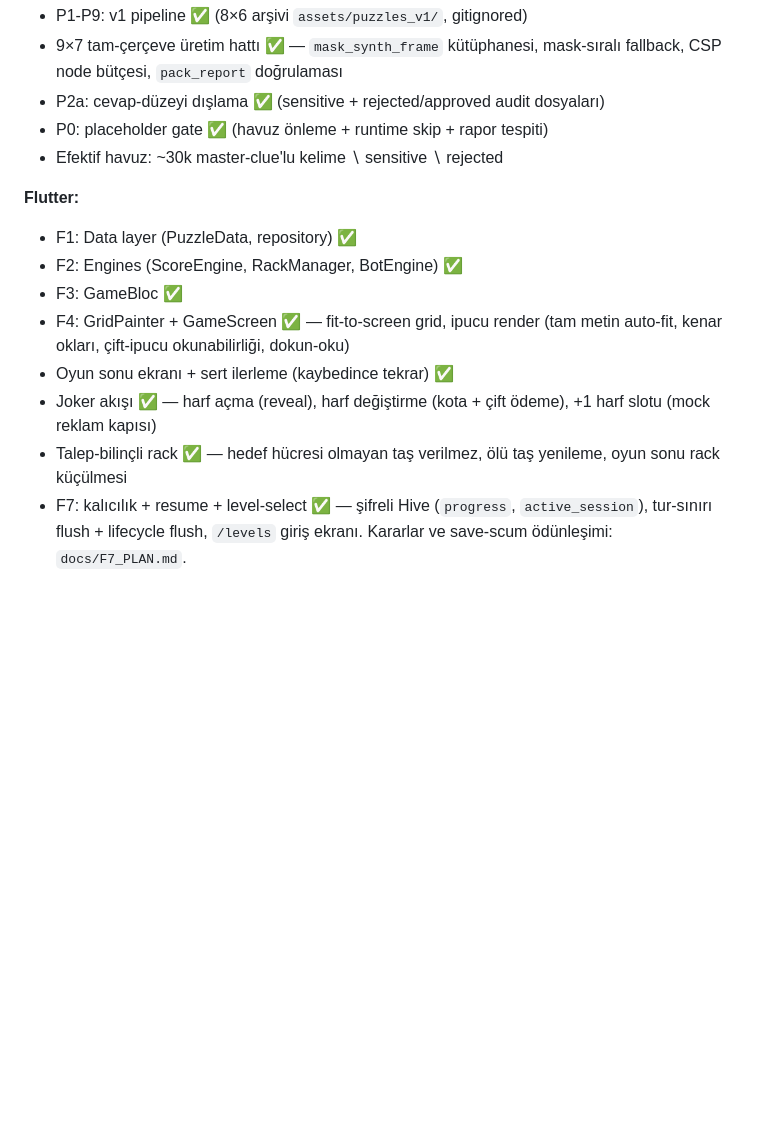
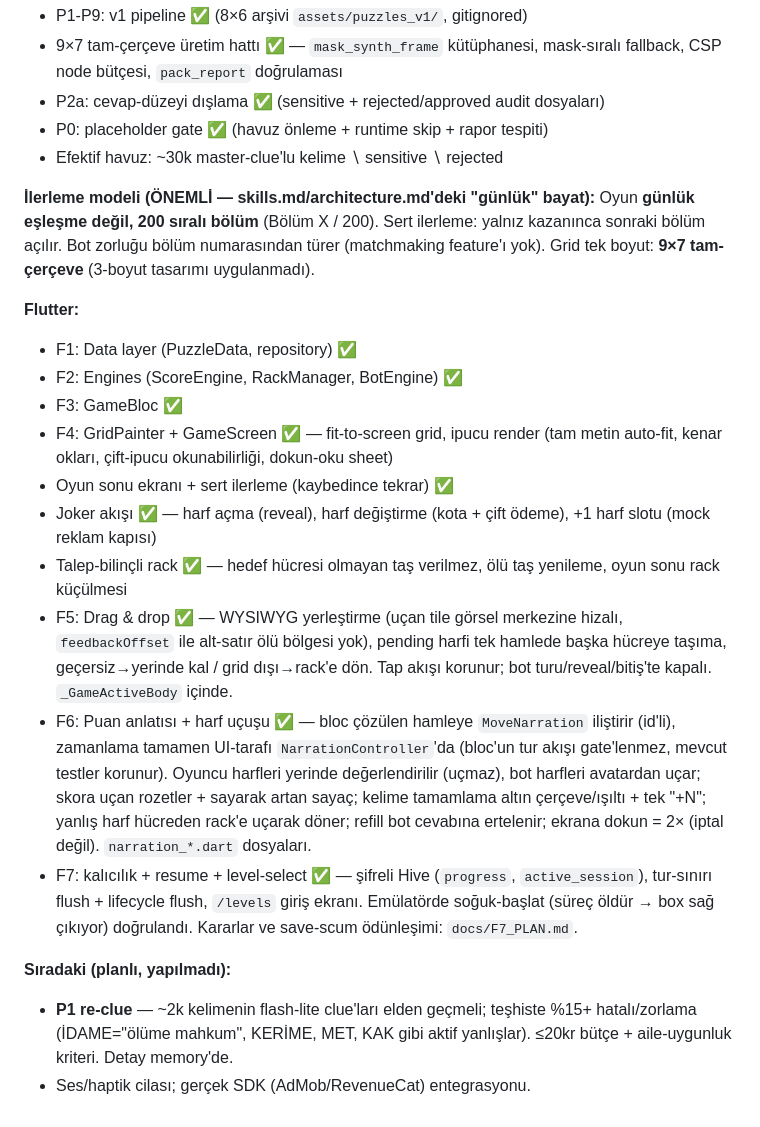
Before and after one commit to SerdarAydemir/kelime-oyunu, a Markdown page: CLAUDE.md, the part around the change. GitHub-like rendering; blank space fills up the shorter version.

```diff
--- a/CLAUDE.md
+++ b/CLAUDE.md
@@ -173,17 +173,41 @@ Her yeni görev geldiğinde şu sırayı bozmadan uygula:
 - P0: placeholder gate ✅ (havuz önleme + runtime skip + rapor tespiti)
 - Efektif havuz: ~30k master-clue'lu kelime ∖ sensitive ∖ rejected
 
+**İlerleme modeli (ÖNEMLİ — skills.md/architecture.md'deki "günlük" bayat):**
+Oyun **günlük eşleşme değil, 200 sıralı bölüm** (Bölüm X / 200). Sert ilerleme:
+yalnız kazanınca sonraki bölüm açılır. Bot zorluğu bölüm numarasından türer
+(matchmaking feature'ı yok). Grid tek boyut: **9×7 tam-çerçeve** (3-boyut
+tasarımı uygulanmadı).
+
 **Flutter:**
 - F1: Data layer (PuzzleData, repository) ✅
 - F2: Engines (ScoreEngine, RackManager, BotEngine) ✅
 - F3: GameBloc ✅
 - F4: GridPainter + GameScreen ✅ — fit-to-screen grid, ipucu render
-  (tam metin auto-fit, kenar okları, çift-ipucu okunabilirliği, dokun-oku)
+  (tam metin auto-fit, kenar okları, çift-ipucu okunabilirliği, dokun-oku sheet)
 - Oyun sonu ekranı + sert ilerleme (kaybedince tekrar) ✅
 - Joker akışı ✅ — harf açma (reveal), harf değiştirme (kota + çift ödeme),
   +1 harf slotu (mock reklam kapısı)
 - Talep-bilinçli rack ✅ — hedef hücresi olmayan taş verilmez, ölü taş
   yenileme, oyun sonu rack küçülmesi
+- F5: Drag & drop ✅ — WYSIWYG yerleştirme (uçan tile görsel merkezine hizalı,
+  `feedbackOffset` ile alt-satır ölü bölgesi yok), pending harfi tek hamlede
+  başka hücreye taşıma, geçersiz→yerinde kal / grid dışı→rack'e dön. Tap akışı
+  korunur; bot turu/reveal/bitiş'te kapalı. `_GameActiveBody` içinde.
+- F6: Puan anlatısı + harf uçuşu ✅ — bloc çözülen hamleye `MoveNarration`
+  iliştirir (id'li), zamanlama tamamen UI-tarafı `NarrationController`'da
+  (bloc'un tur akışı gate'lenmez, mevcut testler korunur). Oyuncu harfleri
+  yerinde değerlendirilir (uçmaz), bot harfleri avatardan uçar; skora uçan
+  rozetler + sayarak artan sayaç; kelime tamamlama altın çerçeve/ışıltı + tek
+  "+N"; yanlış harf hücreden rack'e uçarak döner; refill bot cevabına ertelenir;
+  ekrana dokun = 2× (iptal değil). `narration_*.dart` dosyaları.
 - F7: kalıcılık + resume + level-select ✅ — şifreli Hive (`progress`,
   `active_session`), tur-sınırı flush + lifecycle flush, `/levels` giriş
-  ekranı. Kararlar ve save-scum ödünleşimi: `docs/F7_PLAN.md`.
+  ekranı. Emülatörde soğuk-başlat (süreç öldür → box sağ çıkıyor) doğrulandı.
+  Kararlar ve save-scum ödünleşimi: `docs/F7_PLAN.md`.
+
+**Sıradaki (planlı, yapılmadı):**
+- **P1 re-clue** — ~2k kelimenin flash-lite clue'ları elden geçmeli; teşhiste
+  %15+ hatalı/zorlama (İDAME="ölüme mahkum", KERİME, MET, KAK gibi aktif
+  yanlışlar). ≤20kr bütçe + aile-uygunluk kriteri. Detay memory'de.
+- Ses/haptik cilası; gerçek SDK (AdMob/RevenueCat) entegrasyonu.
```
Also changed, not shown: architecture.md (+24 -0 lines), skills.md (+20 -2 lines).
